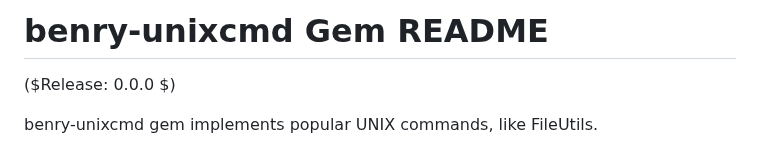
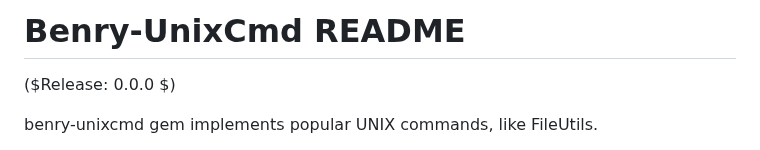
Before and after one commit to kwatch/benry-ruby, a Markdown page: benry-unixcmd/README.md, the part around one of its changes. Rendered like a GitHub page.

Commit message:
[unixcmd] update 'README.md'

```diff
--- a/benry-unixcmd/README.md
+++ b/benry-unixcmd/README.md
@@ -1,5 +1,5 @@
-benry-unixcmd Gem README
-========================
+Benry-UnixCmd README
+====================
 
 ($Release: 0.0.0 $)
 
```
Also changed, not shown: other parts of benry-unixcmd/README.md (+25 -25 lines).
